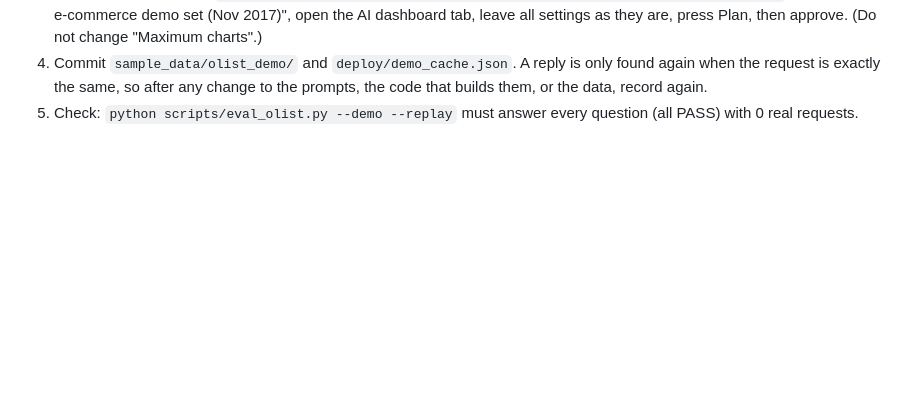
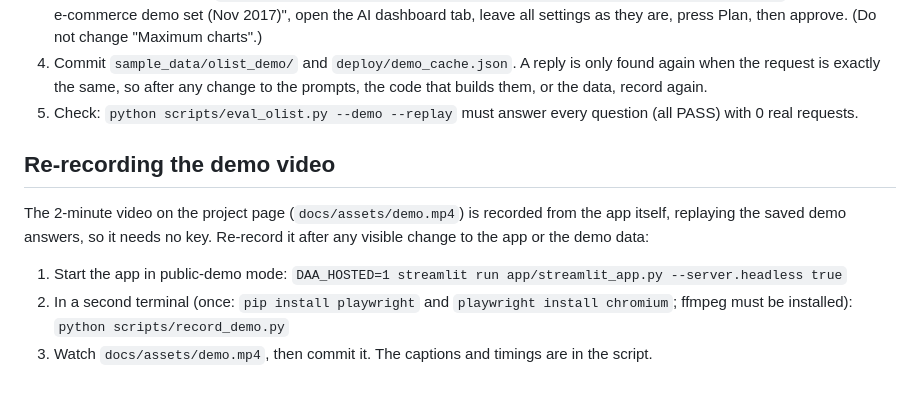
Before and after one commit to beingranjithm/data-analyst-agent, a Markdown page: DEPLOY.md, the part around the change. GitHub-like rendering; blank space fills up the shorter version.

```diff
--- a/DEPLOY.md
+++ b/DEPLOY.md
@@ -53,3 +53,11 @@ questions from saved replies, so visitors need no key. The saved replies are a f
 4. Commit `sample_data/olist_demo/` and `deploy/demo_cache.json`. A reply is only found again when the request is exactly the same, so
    after any change to the prompts, the code that builds them, or the data, record again.
 5. Check: `python scripts/eval_olist.py --demo --replay` must answer every question (all PASS) with 0 real requests.
+
+## Re-recording the demo video
+The 2-minute video on the project page (`docs/assets/demo.mp4`) is recorded from the app itself, replaying the saved
+demo answers, so it needs no key. Re-record it after any visible change to the app or the demo data:
+1. Start the app in public-demo mode: `DAA_HOSTED=1 streamlit run app/streamlit_app.py --server.headless true`
+2. In a second terminal (once: `pip install playwright` and `playwright install chromium`; ffmpeg must be installed):
+   `python scripts/record_demo.py`
+3. Watch `docs/assets/demo.mp4`, then commit it. The captions and timings are in the script.
```
Also changed, not shown: README.md (+4 -0 lines), docs/assets/demo-poster.jpg (added), docs/assets/demo-preview.jpg (added), 3 other files.
